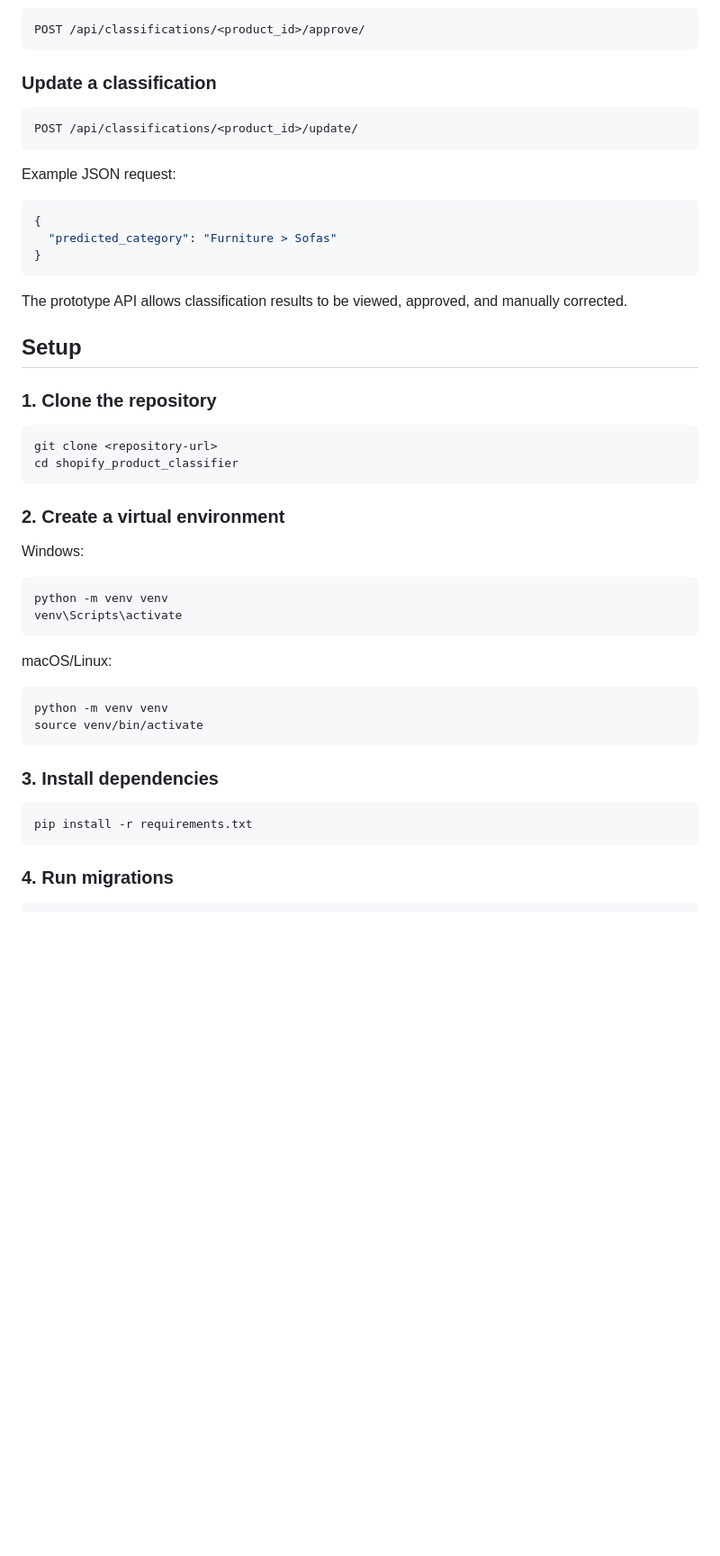
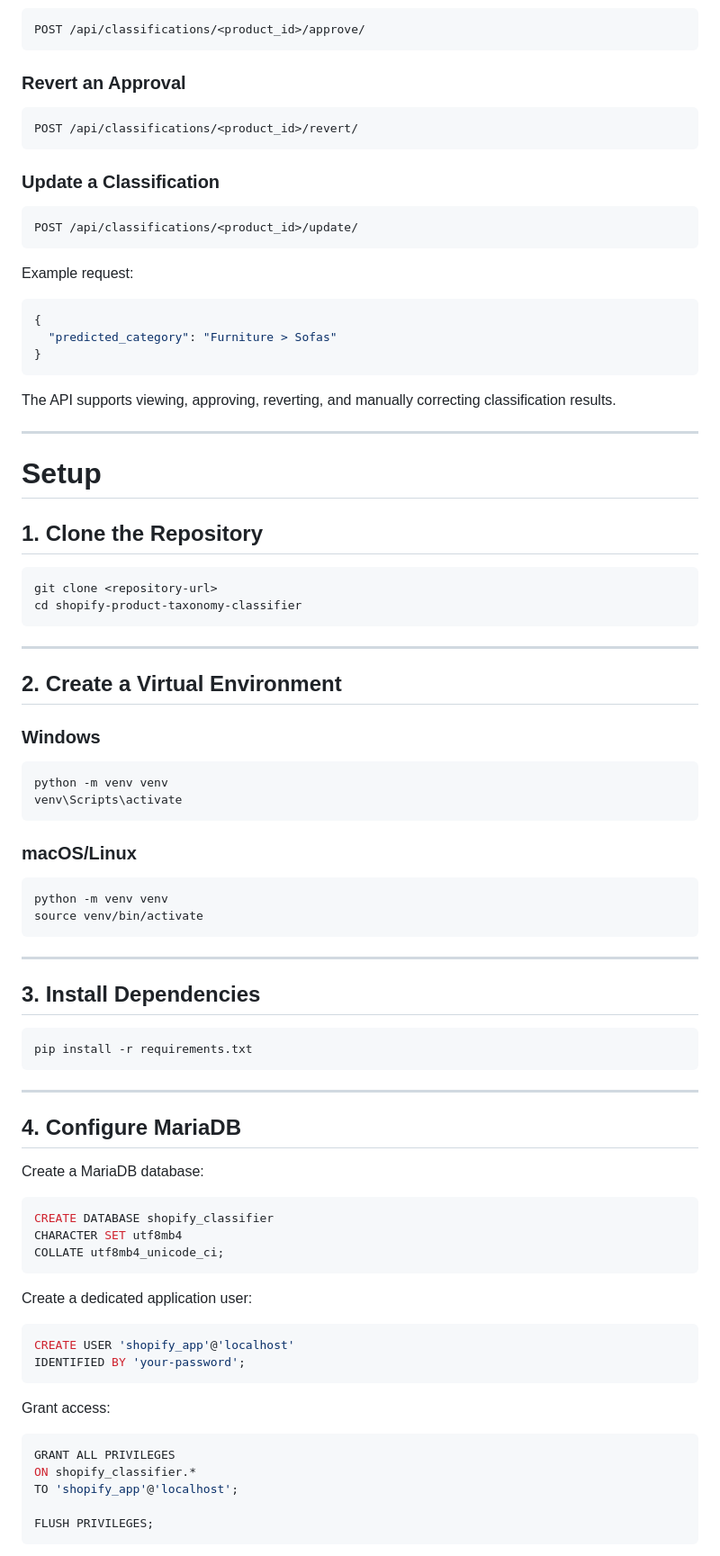
Before and after one commit to Suhailsulaiman2103/shopify-product-taxonomy-classifier, a Markdown page: README.md, the part around one of its changes. Shown at 90% size. GitHub-like rendering; blank space fills up the shorter version.

````diff
--- a/README.md
+++ b/README.md
@@ -304,13 +431,19 @@ GET /api/classifications/<product_id>/
 POST /api/classifications/<product_id>/approve/
 ```
 
-### Update a classification
+### Revert an Approval
 
-```text
+```http
+POST /api/classifications/<product_id>/revert/
+```
+
+### Update a Classification
+
+```http
 POST /api/classifications/<product_id>/update/
 ```
 
-Example JSON request:
+Example request:
 
 ```json
 {
@@ -318,37 +451,71 @@ Example JSON request:
 }
 ```
 
-The prototype API allows classification results to be viewed, approved, and manually corrected.
+The API supports viewing, approving, reverting, and manually correcting classification results.
 
-## Setup
+---
 
-### 1. Clone the repository
+# Setup
+
+## 1. Clone the Repository
 
 ```bash
 git clone <repository-url>
-cd shopify_product_classifier
+cd shopify-product-taxonomy-classifier
 ```
 
-### 2. Create a virtual environment
+---
 
-Windows:
+## 2. Create a Virtual Environment
+
+### Windows
 
 ```bash
 python -m venv venv
 venv\Scripts\activate
 ```
 
-macOS/Linux:
+### macOS/Linux
 
 ```bash
 python -m venv venv
 source venv/bin/activate
 ```
 
-### 3. Install dependencies
+---
+
+## 3. Install Dependencies
 
 ```bash
 pip install -r requirements.txt
 ```
 
-### 4. Run migrations
+---
+
+## 4. Configure MariaDB
+
+Create a MariaDB database:
+
+```sql
+CREATE DATABASE shopify_classifier
+CHARACTER SET utf8mb4
+COLLATE utf8mb4_unicode_ci;
+```
+
+Create a dedicated application user:
+
+```sql
+CREATE USER 'shopify_app'@'localhost'
+IDENTIFIED BY 'your-password';
+```
+
+Grant access:
+
+```sql
+GRANT ALL PRIVILEGES
+ON shopify_classifier.*
+TO 'shopify_app'@'localhost';
+
+FLUSH PRIVILEGES;
+```
+
````
Also changed, not shown: other parts of README.md (+383 -113 lines).
